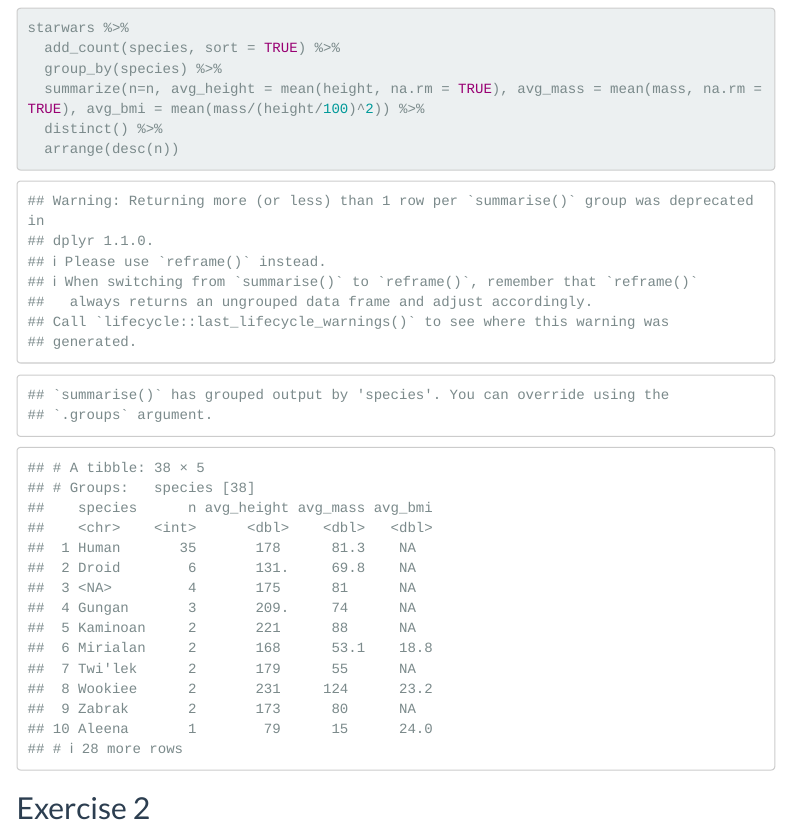
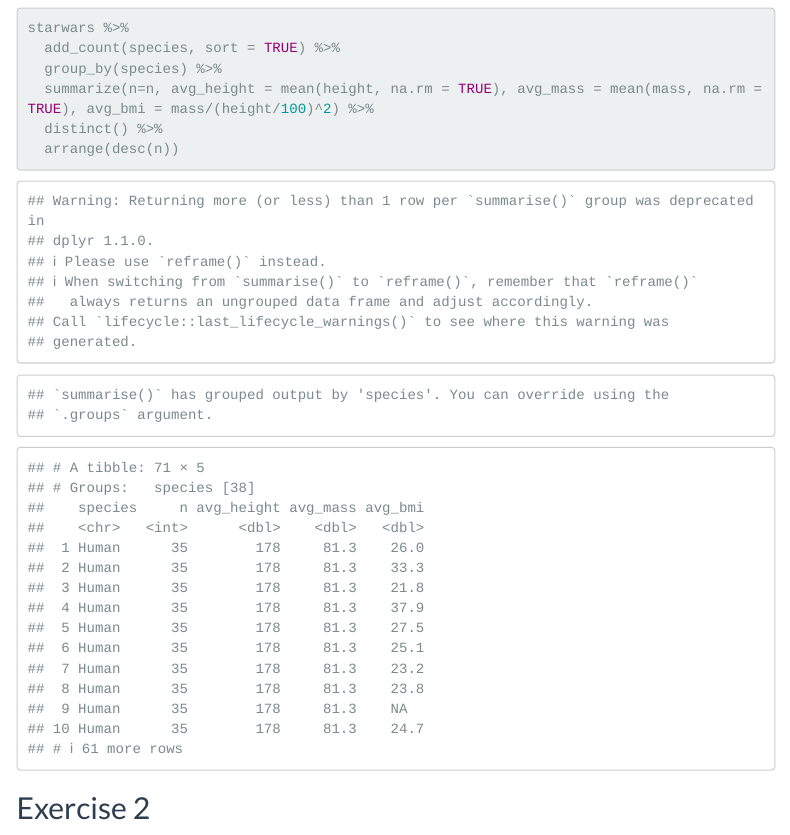
Before and after one commit to benmaxlevy/StatisticsInTheRealWorld, an R Markdown document (problemSets/Assignment3/Assignment3.Rmd): the page in a window 1100 px wide, from 340 px down. Rendered offline with R 4.5, knitr and Pandoc, with nearby package versions; some code elsewhere in the file could not run offline; menus at the side of the page are left out.

Commit message:
Small fix for avg_bmi in #1

```diff
--- a/problemSets/Assignment3/Assignment3.Rmd
+++ b/problemSets/Assignment3/Assignment3.Rmd
@@ -24,7 +24,7 @@ Using the `starwars` dataset in the `tidyverse`, recreate the table given in `st
 starwars %>%
   add_count(species, sort = TRUE) %>%
   group_by(species) %>%
-  summarize(n=n, avg_height = mean(height, na.rm = TRUE), avg_mass = mean(mass, na.rm = TRUE), avg_bmi = mean(mass/(height/100)^2)) %>%
+  summarize(n=n, avg_height = mean(height, na.rm = TRUE), avg_mass = mean(mass, na.rm = TRUE), avg_bmi = mass/(height/100)^2) %>%
   distinct() %>%
   arrange(desc(n))
 
```
Also changed, not shown: problemSets/Assignment3/Assignment3.html.
